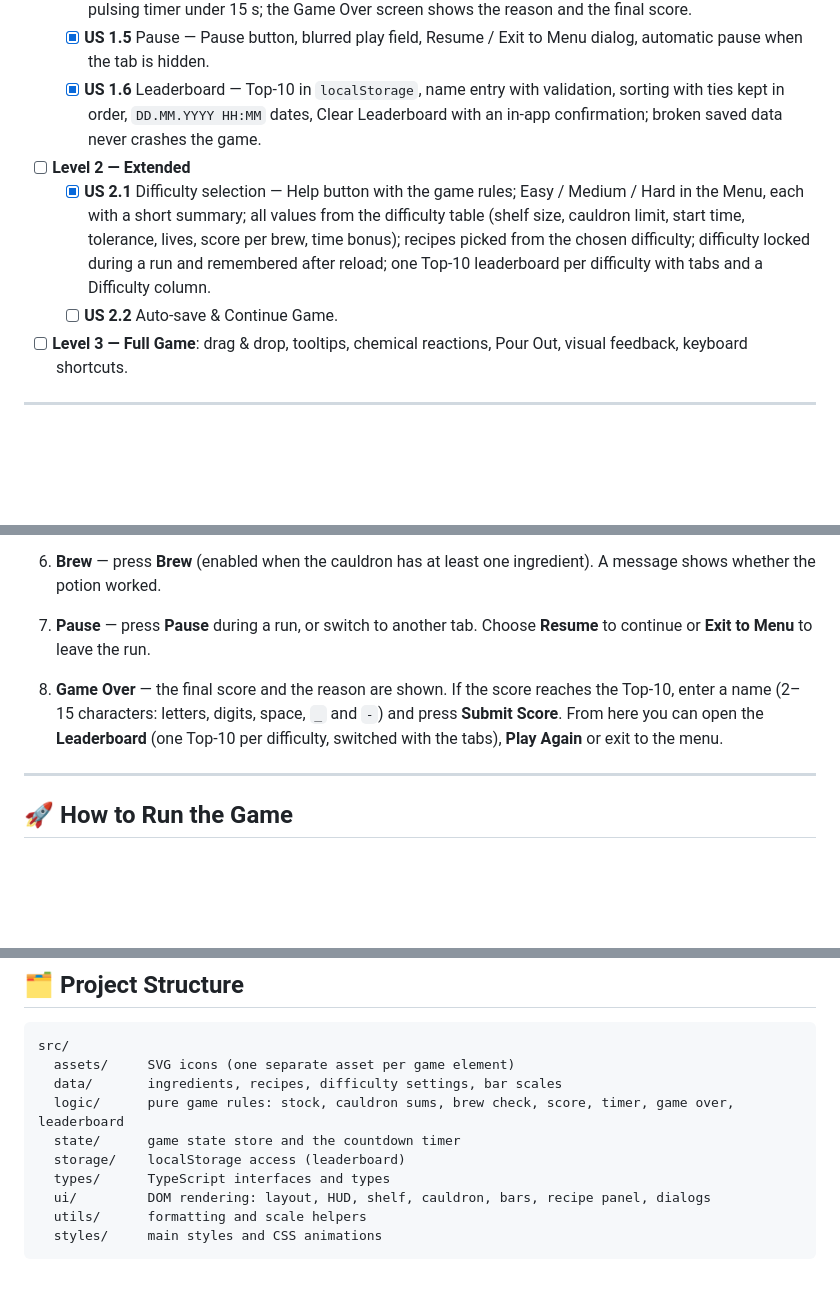
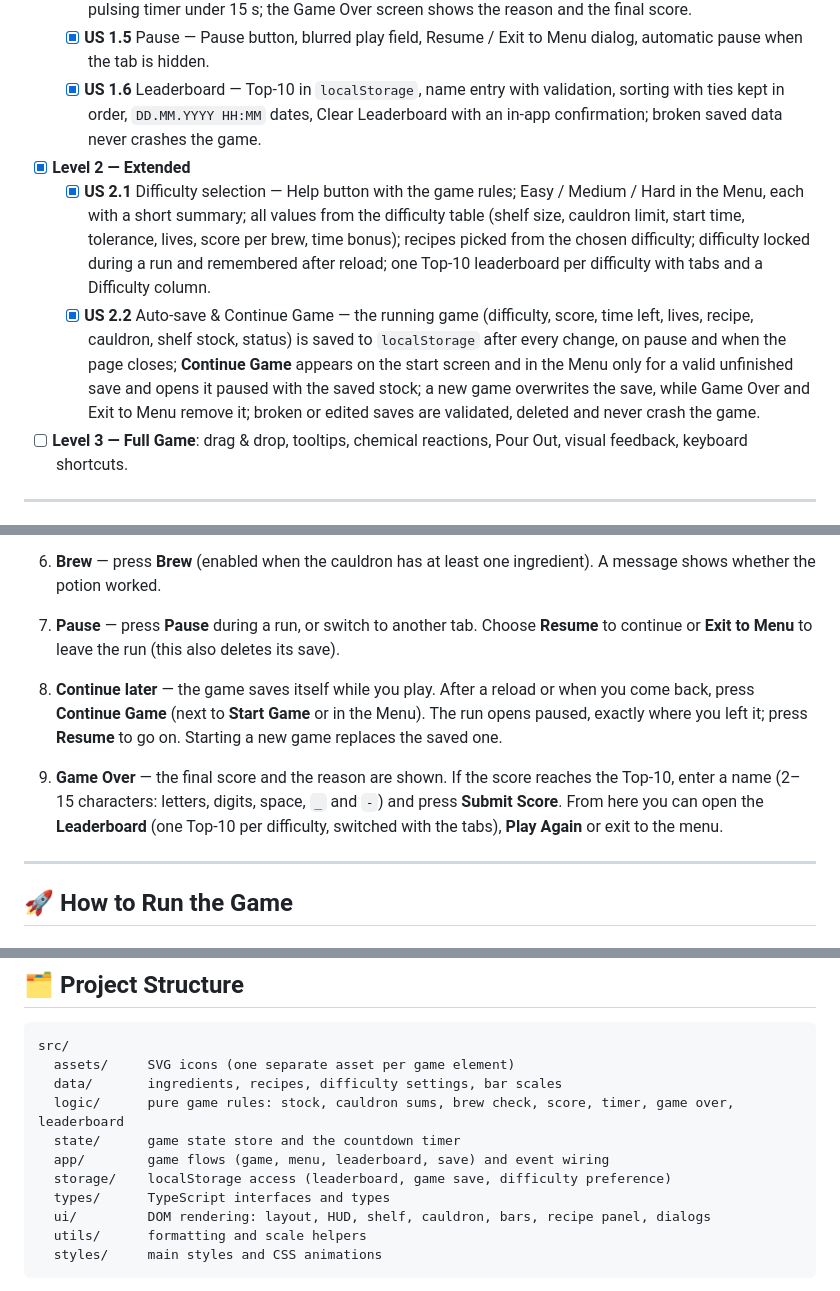
Before and after one commit to Demsource/alchemists-cauldron, a Markdown page: README.md, 3 parts joined by grey strips. Drawn GitHub-style; blank space fills up the shorter version.

Commit message:
docs: mark auto-save and continue as implemented

```diff
--- a/README.md
+++ b/README.md
@@ -46,9 +46,9 @@ The task is split into four stages with a maximum of **393 points**:
   - [x] **US 1.4** Timer & Game Over — `MM:SS` timer with a shrinking bar, calculated from timestamps; red pulsing timer under 15 s; the Game Over screen shows the reason and the final score.
   - [x] **US 1.5** Pause — Pause button, blurred play field, Resume / Exit to Menu dialog, automatic pause when the tab is hidden.
   - [x] **US 1.6** Leaderboard — Top-10 in `localStorage`, name entry with validation, sorting with ties kept in order, `DD.MM.YYYY HH:MM` dates, Clear Leaderboard with an in-app confirmation; broken saved data never crashes the game.
-- [ ] **Level 2 — Extended**
+- [x] **Level 2 — Extended**
   - [x] **US 2.1** Difficulty selection — Help button with the game rules; Easy / Medium / Hard in the Menu, each with a short summary; all values from the difficulty table (shelf size, cauldron limit, start time, tolerance, lives, score per brew, time bonus); recipes picked from the chosen difficulty; difficulty locked during a run and remembered after reload; one Top-10 leaderboard per difficulty with tabs and a Difficulty column.
-  - [ ] **US 2.2** Auto-save & Continue Game.
+  - [x] **US 2.2** Auto-save & Continue Game — the running game (difficulty, score, time left, lives, recipe, cauldron, shelf stock, status) is saved to `localStorage` after every change, on pause and when the page closes; **Continue Game** appears on the start screen and in the Menu only for a valid unfinished save and opens it paused with the saved stock; a new game overwrites the save, while Game Over and Exit to Menu remove it; broken or edited saves are validated, deleted and never crash the game.
 - [ ] **Level 3 — Full Game**: drag & drop, tooltips, chemical reactions, Pour Out, visual feedback, keyboard shortcuts.
 
 ---
@@ -68,8 +68,9 @@ The task is split into four stages with a maximum of **393 points**:
 4. **Add ingredients** — click a card on the shelf. Each click puts one portion into the cauldron and lowers the number in the round badge. When the cauldron reaches its limit, the shelf is blocked.
 5. **Watch the bars** — Temperature, Density and Magic Power change after every ingredient. The green zone is the recipe target, and it glows when the value is inside it.
 6. **Brew** — press **Brew** (enabled when the cauldron has at least one ingredient). A message shows whether the potion worked.
-7. **Pause** — press **Pause** during a run, or switch to another tab. Choose **Resume** to continue or **Exit to Menu** to leave the run.
-8. **Game Over** — the final score and the reason are shown. If the score reaches the Top-10, enter a name (2–15 characters: letters, digits, space, `_` and `-`) and press **Submit Score**. From here you can open the **Leaderboard** (one Top-10 per difficulty, switched with the tabs), **Play Again** or exit to the menu.
+7. **Pause** — press **Pause** during a run, or switch to another tab. Choose **Resume** to continue or **Exit to Menu** to leave the run (this also deletes its save).
+8. **Continue later** — the game saves itself while you play. After a reload or when you come back, press **Continue Game** (next to **Start Game** or in the Menu). The run opens paused, exactly where you left it; press **Resume** to go on. Starting a new game replaces the saved one.
+9. **Game Over** — the final score and the reason are shown. If the score reaches the Top-10, enter a name (2–15 characters: letters, digits, space, `_` and `-`) and press **Submit Score**. From here you can open the **Leaderboard** (one Top-10 per difficulty, switched with the tabs), **Play Again** or exit to the menu.
 
 ---
 
@@ -111,7 +112,8 @@ src/
   data/       ingredients, recipes, difficulty settings, bar scales
   logic/      pure game rules: stock, cauldron sums, brew check, score, timer, game over, leaderboard
   state/      game state store and the countdown timer
-  storage/    localStorage access (leaderboard)
+  app/        game flows (game, menu, leaderboard, save) and event wiring
+  storage/    localStorage access (leaderboard, game save, difficulty preference)
   types/      TypeScript interfaces and types
   ui/         DOM rendering: layout, HUD, shelf, cauldron, bars, recipe panel, dialogs
   utils/      formatting and scale helpers
```
